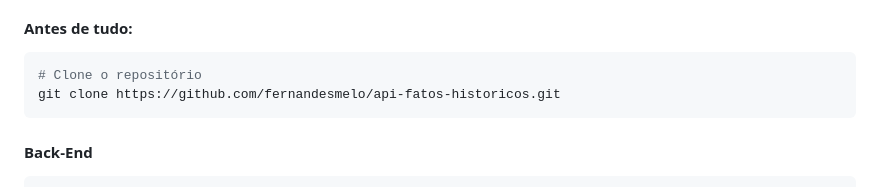
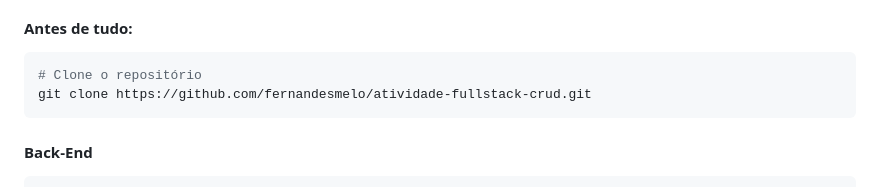
Before and after one commit to fernandesmelo/atividade-fullstack-crud, a Markdown page: README.md, the part around the change. GitHub-like rendering.

````diff
--- a/README.md
+++ b/README.md
@@ -80,7 +80,7 @@ Siga os passos abaixo para clonar o repositório e iniciar a aplicação localme
 #### Antes de tudo:
 ```bash
 # Clone o repositório
-git clone https://github.com/fernandesmelo/api-fatos-historicos.git
+git clone https://github.com/fernandesmelo/atividade-fullstack-crud.git
 ```
 #### Back-End
 ```bash
````
